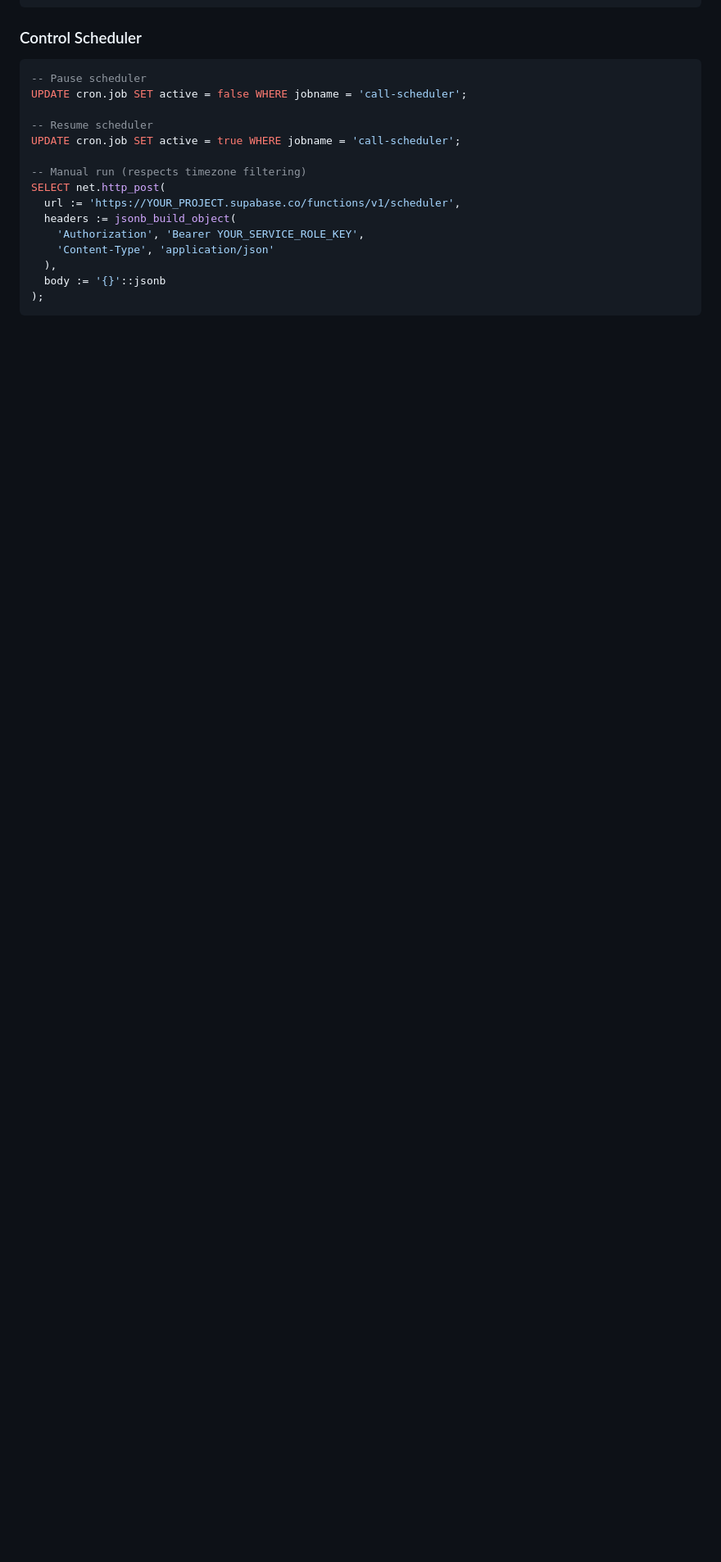
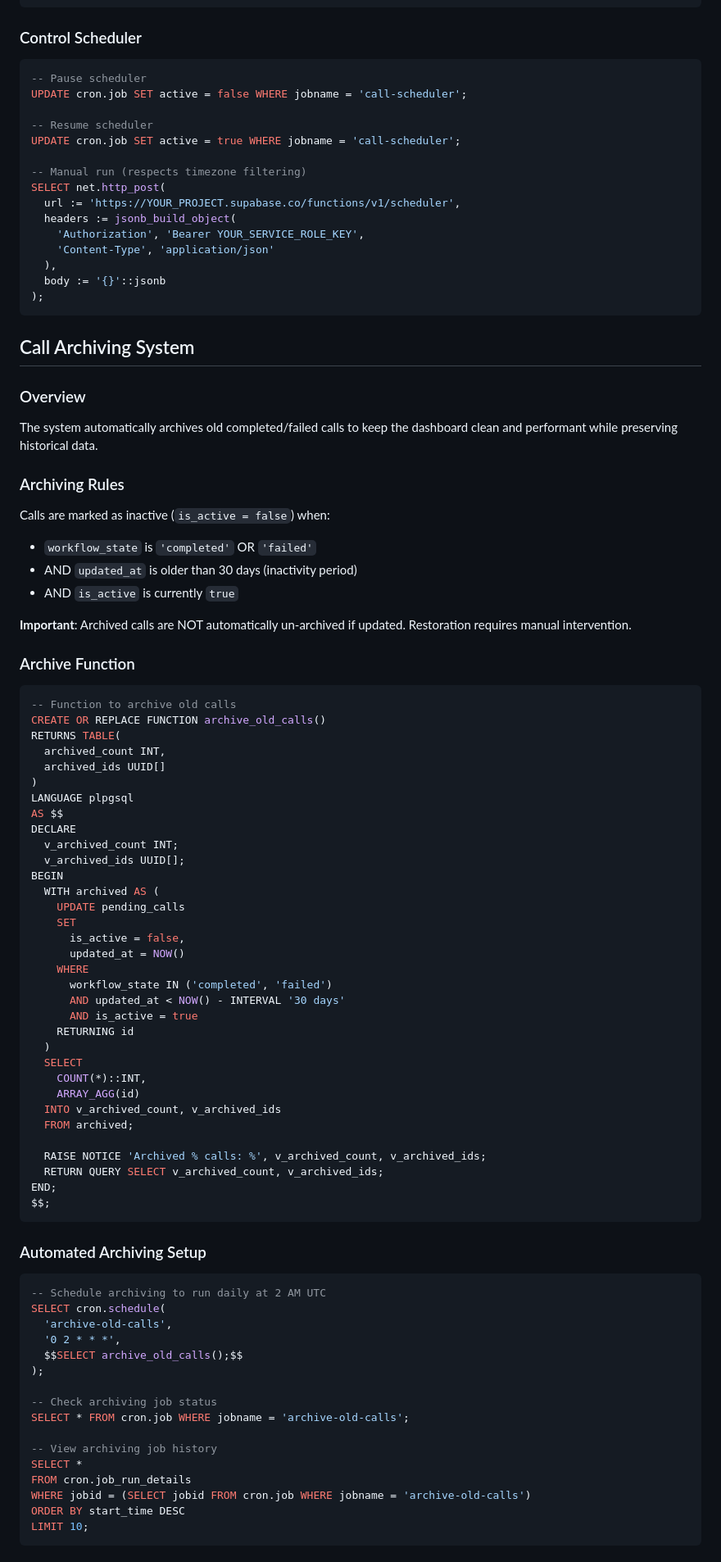
Before and after one commit to christopher-palmieri/deepgram-call-handler, a Markdown page: classification-readme.md, the part around one of its changes. Shown at 82% size. Drawn GitHub-style; blank space fills up the shorter version.

````diff
--- a/classification-readme.md
+++ b/classification-readme.md
@@ -766,3 +770,73 @@ SELECT net.http_post(
 );
 ```
 
+## Call Archiving System
+
+### Overview
+The system automatically archives old completed/failed calls to keep the dashboard clean and performant while preserving historical data.
+
+### Archiving Rules
+Calls are marked as inactive (`is_active = false`) when:
+- `workflow_state` is `'completed'` OR `'failed'`
+- AND `updated_at` is older than 30 days (inactivity period)
+- AND `is_active` is currently `true`
+
+**Important**: Archived calls are NOT automatically un-archived if updated. Restoration requires manual intervention.
+
+### Archive Function
+```sql
+-- Function to archive old calls
+CREATE OR REPLACE FUNCTION archive_old_calls()
+RETURNS TABLE(
+  archived_count INT,
+  archived_ids UUID[]
+)
+LANGUAGE plpgsql
+AS $$
+DECLARE
+  v_archived_count INT;
+  v_archived_ids UUID[];
+BEGIN
+  WITH archived AS (
+    UPDATE pending_calls
+    SET
+      is_active = false,
+      updated_at = NOW()
+    WHERE
+      workflow_state IN ('completed', 'failed')
+      AND updated_at < NOW() - INTERVAL '30 days'
+      AND is_active = true
+    RETURNING id
+  )
+  SELECT
+    COUNT(*)::INT,
+    ARRAY_AGG(id)
+  INTO v_archived_count, v_archived_ids
+  FROM archived;
+
+  RAISE NOTICE 'Archived % calls: %', v_archived_count, v_archived_ids;
+  RETURN QUERY SELECT v_archived_count, v_archived_ids;
+END;
+$$;
+```
+
+### Automated Archiving Setup
+```sql
+-- Schedule archiving to run daily at 2 AM UTC
+SELECT cron.schedule(
+  'archive-old-calls',
+  '0 2 * * *',
+  $$SELECT archive_old_calls();$$
+);
+
+-- Check archiving job status
+SELECT * FROM cron.job WHERE jobname = 'archive-old-calls';
+
+-- View archiving job history
+SELECT *
+FROM cron.job_run_details
+WHERE jobid = (SELECT jobid FROM cron.job WHERE jobname = 'archive-old-calls')
+ORDER BY start_time DESC
+LIMIT 10;
+```
+
````
Also changed, not shown: other parts of classification-readme.md (+63 -1 lines).
